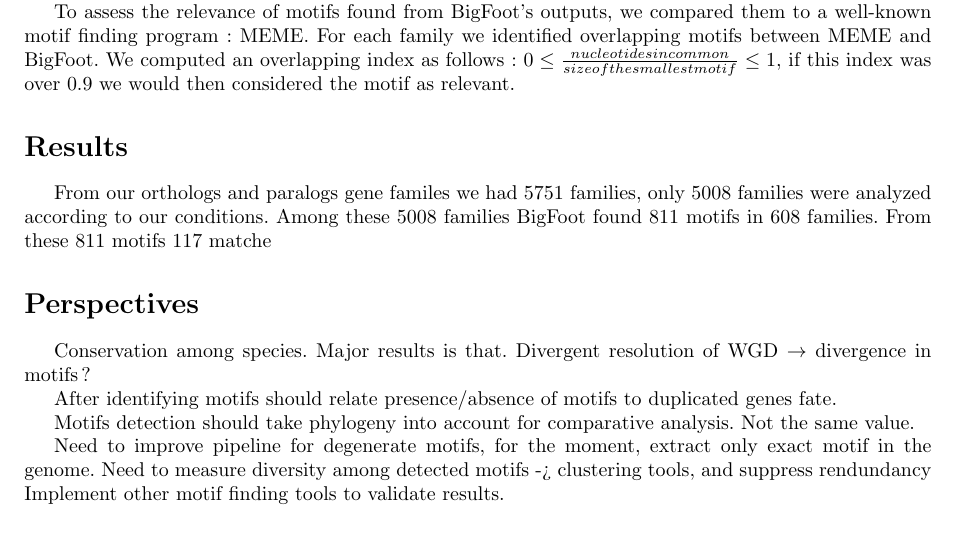
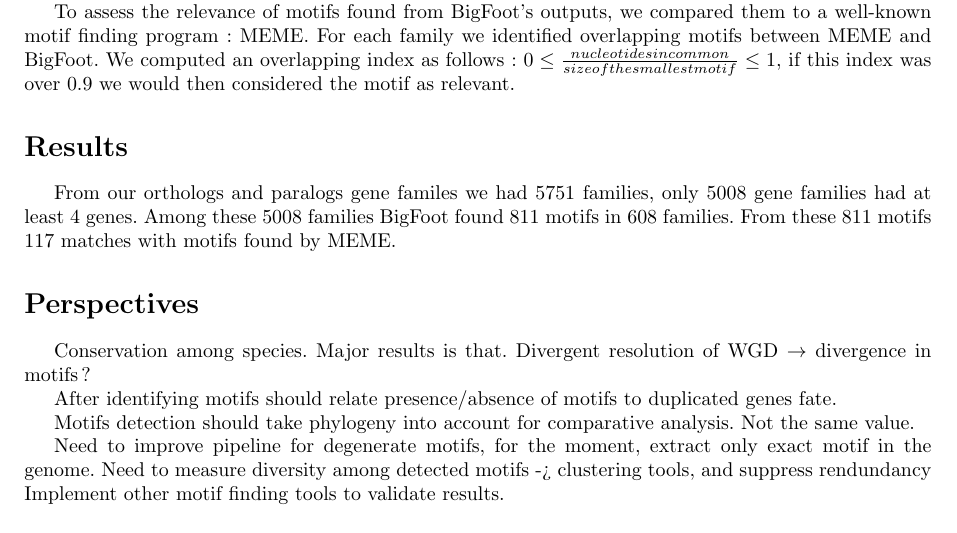
Before and after one commit to Rekyt/Lynch-lab-Report, a LaTeX document (plos_template.tex, which reads Results.tex): part of page 4 of 4, cut so that both start at the same text. Compiled offline with pdfLaTeX.

Commit message:
Put the numbers in the results section

```diff
--- a/Results.tex
+++ b/Results.tex
@@ -1,3 +1,3 @@
 \section*{Results}
 
-From our orthologs and paralogs gene familes we had 5751 families, only 5008 families were analyzed according to our conditions. Among these 5008 families BigFoot found 811 motifs in 608 families. From these 811 motifs 117 matche
+From our orthologs and paralogs gene familes we had 5751 families, only 5008 gene families had at least 4 genes. Among these 5008 families BigFoot found 811 motifs in 608 families. From these 811 motifs 117 matches with motifs found by MEME.
```
